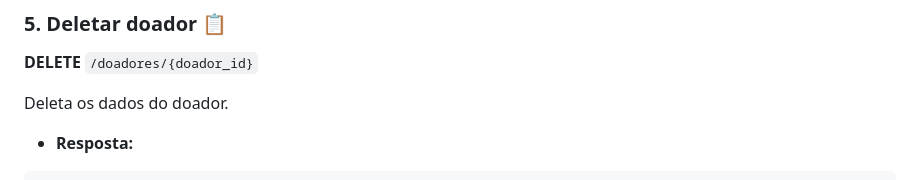
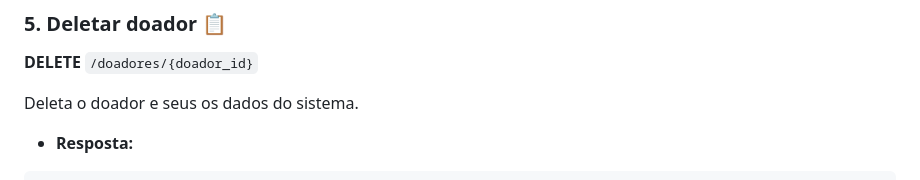
Before and after one commit to KaianeSousa/Pratica-CRUD-FastAPI, a Markdown page: README.md, the part around the change. Drawn GitHub-style.

````diff
--- a/README.md
+++ b/README.md
@@ -142,7 +142,7 @@ Permite modificar os dados do doador.
 
 **DELETE** `/doadores/{doador_id}`
 
-Deleta os dados do doador.
+Deleta o doador e seus os dados do sistema.
 
 - **Resposta:**
 ```json
````
